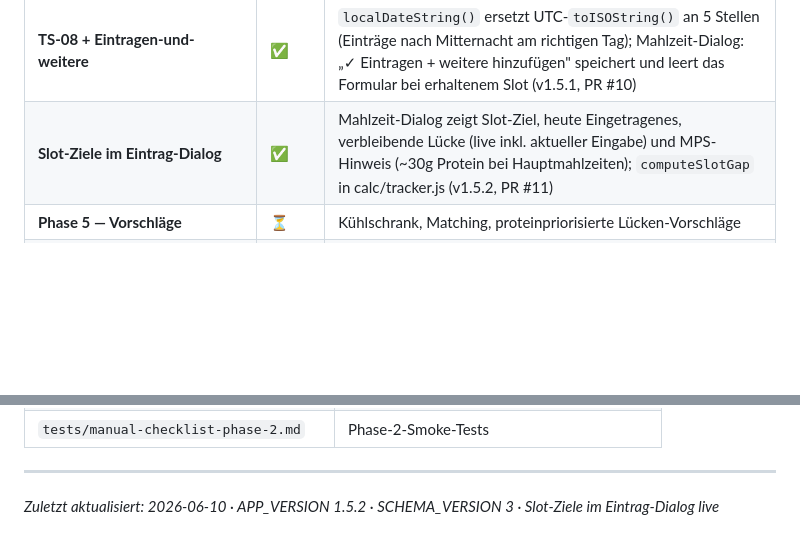
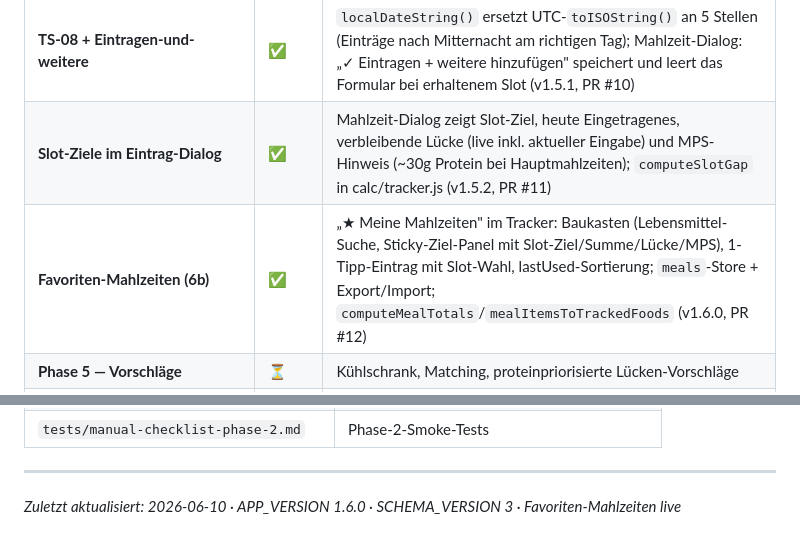
Before and after one commit to smeurer-ai/Ernaehrungs-Dashboard, a Markdown page: docs/uebergabedokument-aktuell.md, 2 parts joined by grey strips. Drawn GitHub-style; blank space fills up the shorter version.

```diff
--- a/docs/uebergabedokument-aktuell.md
+++ b/docs/uebergabedokument-aktuell.md
@@ -32,6 +32,7 @@
 | **Rezept-Zutaten-Suche** | ✅ | Zutat-Namensfeld = Suchfeld (Favoriten-Vorschläge + OFD); Status-Zeile pro Zutat mit Klartext-Grund; Gramm-Äquivalent inline mit sichtbarem Default; ●/○-Knopf für Hauptzutat; Bugfixes: Manuell-Modus springt nicht mehr zurück, Favoriten/OFD-Übernahme füllt alle vier Makro-Felder (v1.5.0, PR #9) |
 | **TS-08 + Eintragen-und-weitere** | ✅ | `localDateString()` ersetzt UTC-`toISOString()` an 5 Stellen (Einträge nach Mitternacht am richtigen Tag); Mahlzeit-Dialog: „✓ Eintragen + weitere hinzufügen" speichert und leert das Formular bei erhaltenem Slot (v1.5.1, PR #10) |
 | **Slot-Ziele im Eintrag-Dialog** | ✅ | Mahlzeit-Dialog zeigt Slot-Ziel, heute Eingetragenes, verbleibende Lücke (live inkl. aktueller Eingabe) und MPS-Hinweis (~30g Protein bei Hauptmahlzeiten); `computeSlotGap` in calc/tracker.js (v1.5.2, PR #11) |
+| **Favoriten-Mahlzeiten (6b)** | ✅ | „★ Meine Mahlzeiten" im Tracker: Baukasten (Lebensmittel-Suche, Sticky-Ziel-Panel mit Slot-Ziel/Summe/Lücke/MPS), 1-Tipp-Eintrag mit Slot-Wahl, lastUsed-Sortierung; `meals`-Store + Export/Import; `computeMealTotals`/`mealItemsToTrackedFoods` (v1.6.0, PR #12) |
 | **Phase 5 — Vorschläge** | ⏳ | Kühlschrank, Matching, proteinpriorisierte Lücken-Vorschläge |
 | **Phase 6 — AI** | ⏳ | Claude Vision, Foto-Rezepterkennung; **Essens-Vorschläge via Claude API** (Rest-Makros + Kühlschrank + Notvorrat als Kontext → konkreter Gericht-Vorschlag; strikt optional mit eigenem API-Key, Wunsch Stephanie 2026-06-10) |
 
@@ -276,4 +278,4 @@ Ausführen: `npm test` im Projekt-Root.
 
 ---
 
-*Zuletzt aktualisiert: 2026-06-10 · APP_VERSION 1.5.2 · SCHEMA_VERSION 3 · Slot-Ziele im Eintrag-Dialog live*
+*Zuletzt aktualisiert: 2026-06-10 · APP_VERSION 1.6.0 · SCHEMA_VERSION 3 · Favoriten-Mahlzeiten live*
```
Also changed, not shown: other parts of docs/uebergabedokument-aktuell.md (+10 -9 lines).
